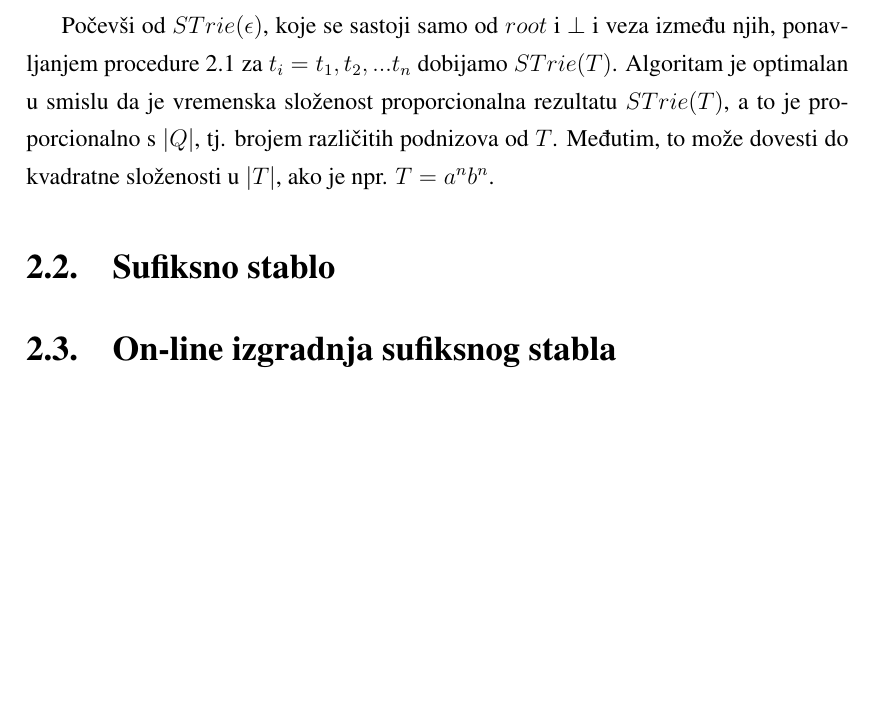
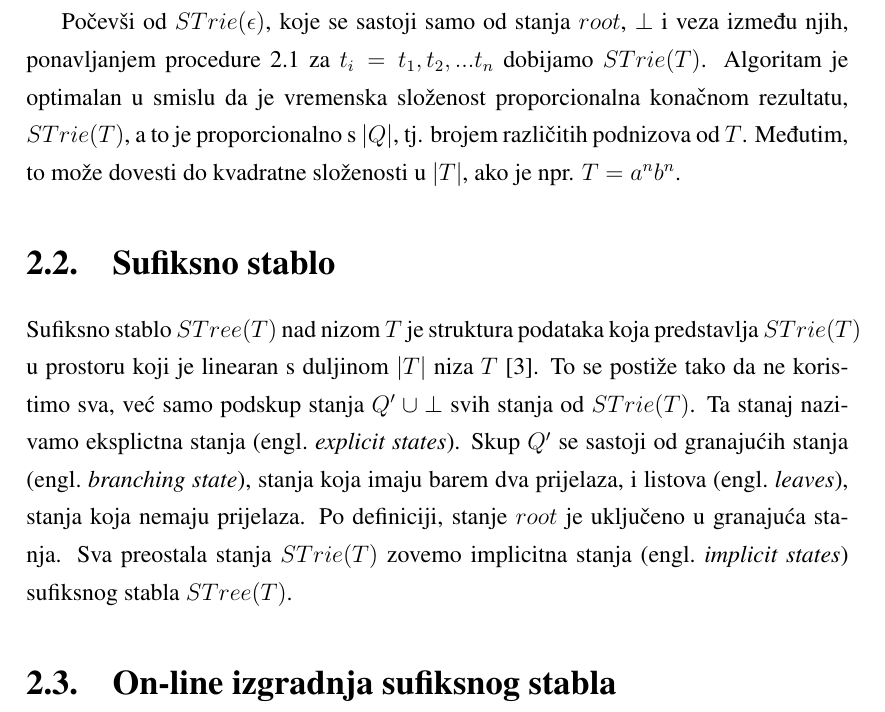
Before and after one commit to msantl/BIOINF, a LaTeX thesis (docs/ukkonen.tex): part of page 6 of 11, cut so that both start at the same text, the shorter picture padded with empty space. Compiled offline with pdfLaTeX.

Commit message:
suffix tree

```diff
--- a/docs/ukkonen.tex
+++ b/docs/ukkonen.tex
@@ -102,9 +102,11 @@ stvori novu sufiksnu vezu f(oldr`) = g(r, t`);
 top = g(top, t[i])
 \end{lstlisting}
 
-	Počevši od $STrie(\epsilon)$, koje se sastoji samo od $root$ i $\perp$ i veza između njih, ponavljanjem procedure \ref{algo1} za $t_i = t_1,t_2,...t_n$ dobijamo $STrie(T)$. Algoritam je optimalan u smislu da je vremenska složenost proporcionalna rezultatu $STrie(T)$, a to je proporcionalno s $|Q|$, tj. brojem različitih podnizova od $T$. Međutim, to može dovesti do kvadratne složenosti u $|T|$, ako je npr. $T=a^n b^n$.
+	Počevši od $STrie(\epsilon)$, koje se sastoji samo od stanja $root$, $\perp$ i veza između njih, ponavljanjem procedure \ref{algo1} za $t_i = t_1,t_2,...t_n$ dobijamo $STrie(T)$. Algoritam je optimalan u smislu da je vremenska složenost proporcionalna konačnom rezultatu, $STrie(T)$, a to je proporcionalno s $|Q|$, tj. brojem različitih podnizova od $T$. Međutim, to može dovesti do kvadratne složenosti u $|T|$, ako je npr. $T=a^n b^n$.
 
 \section{Sufiksno stablo}
+	Sufiksno stablo $STree(T)$ nad nizom $T$ je struktura podataka koja predstavlja $STrie(T)$ u prostoru koji je linearan s duljinom $|T|$ niza $T$ \cite{ukkonen}. To se postiže tako da ne koristimo sva, već samo podskup stanja $Q\rq{} \cup {\perp}$ svih stanja od $STrie(T)$. Ta stanaj nazivamo eksplictna stanja \engl{explicit states}. Skup $Q\rq{}$ se sastoji od granajućih stanja \engl{branching state}, stanja koja imaju barem dva prijelaza, i listova \engl{leaves}, stanja koja nemaju prijelaza. Po definiciji, stanje $root$ je uključeno u granajuća stanja. Sva preostala stanja $STrie(T)$ zovemo implicitna stanja \engl{implicit states} sufiksnog stabla $STree(T)$.
+
 
 
 \section{On-line izgradnja sufiksnog stabla}
```
